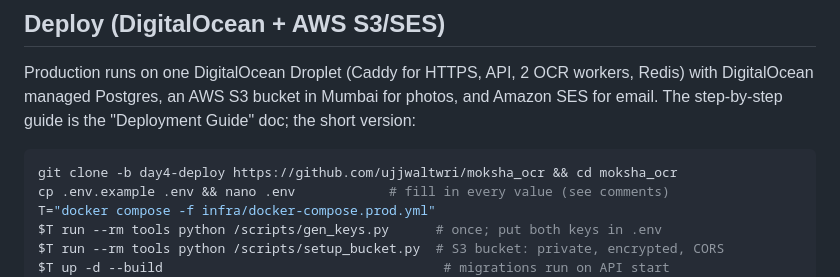
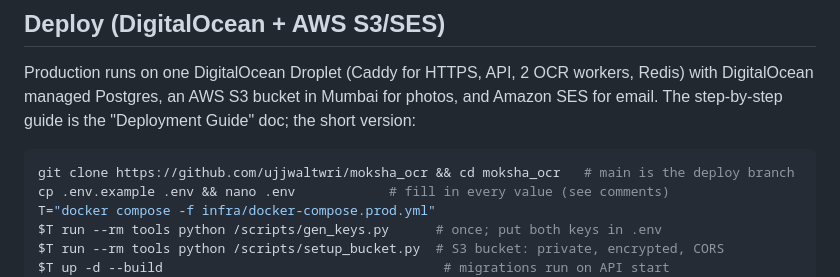
Before and after one commit to ujjwaltwri/moksha_ocr, a Markdown page: README.md, the part around the change. GitHub-like rendering.

Commit message:
Docs: deploy from main
Co-Authored-By: Claude Opus 5.5 <noreply@anthropic.com>
Claude-Session: https://claude.ai/code/session_01UP51zTQz63JZeo1DwLTcuh

````diff
--- a/README.md
+++ b/README.md
@@ -39,7 +39,7 @@ Full plan: the "Moksha Entry System — 6-Day Build Spec" doc.
 Production runs on one DigitalOcean Droplet (Caddy for HTTPS, API, 2 OCR workers, Redis) with DigitalOcean managed Postgres, an AWS S3 bucket in Mumbai for photos, and Amazon SES for email. The step-by-step guide is the "Deployment Guide" doc; the short version:
 
 ```bash
-git clone -b day4-deploy https://github.com/ujjwaltwri/moksha_ocr && cd moksha_ocr
+git clone https://github.com/ujjwaltwri/moksha_ocr && cd moksha_ocr   # main is the deploy branch
 cp .env.example .env && nano .env            # fill in every value (see comments)
 T="docker compose -f infra/docker-compose.prod.yml"
 $T run --rm tools python /scripts/gen_keys.py      # once; put both keys in .env
````
Also changed, not shown: CLAUDE.md (+1 -1 lines).
